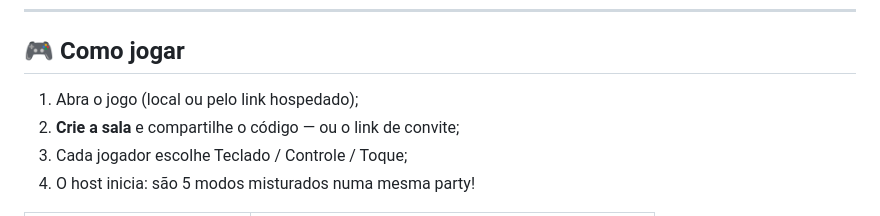
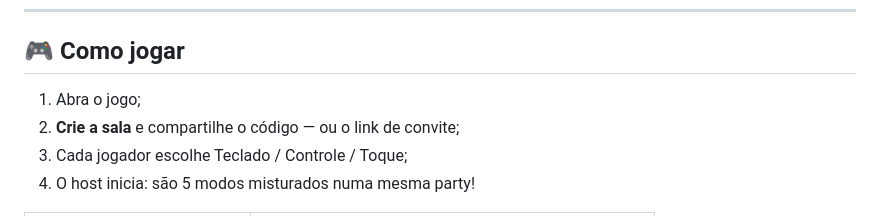
Before and after one commit to Jhonatan-Orlandi-de-Abrantes/Party-Game, a Markdown page: README.md, the part around the change. Drawn GitHub-style.

Commit message:
Simplify game instructions in README

```diff
--- a/README.md
+++ b/README.md
@@ -33,7 +33,7 @@ A princípio esse projeto era pra ser só um simples jogo com salas, players e u
 
 ## 🎮 Como jogar
 
-1. Abra o jogo (local ou pelo link hospedado);
+1. Abra o jogo;
 2. **Crie a sala** e compartilhe o código — ou o link de convite;
 3. Cada jogador escolhe Teclado / Controle / Toque;
 4. O host inicia: são 5 modos misturados numa mesma party!
```
